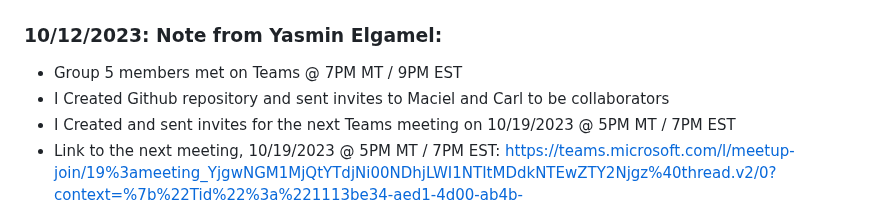
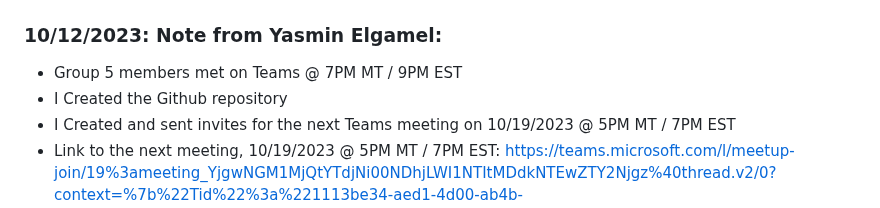
Before and after one commit to yelgamel/Fall23-NLP-Final-Project, a Markdown page: README.md, the part around the change. Rendered like a GitHub page.

```diff
--- a/README.md
+++ b/README.md
@@ -70,7 +70,7 @@ Describe tentatively what tasks your application will perform. There are two typ
 
 ### 10/12/2023: Note from Yasmin Elgamel:
 - Group 5 members met on Teams @ 7PM MT / 9PM EST
-- I Created Github repository and sent invites to Maciel and Carl to be collaborators
+- I Created the Github repository
 - I Created and sent invites for the next Teams meeting on 10/19/2023 @ 5PM MT / 7PM EST
 - Link to the next meeting, 10/19/2023 @ 5PM MT / 7PM EST: https://teams.microsoft.com/l/meetup-join/19%3ameeting_YjgwNGM1MjQtYTdjNi00NDhjLWI1NTItMDdkNTEwZTY2Njgz%40thread.v2/0?context=%7b%22Tid%22%3a%221113be34-aed1-4d00-ab4b-cdd02510be91%22%2c%22Oid%22%3a%220796ac8e-9df5-429e-aeb0-df31f53b6f97%22%7d
 
```
